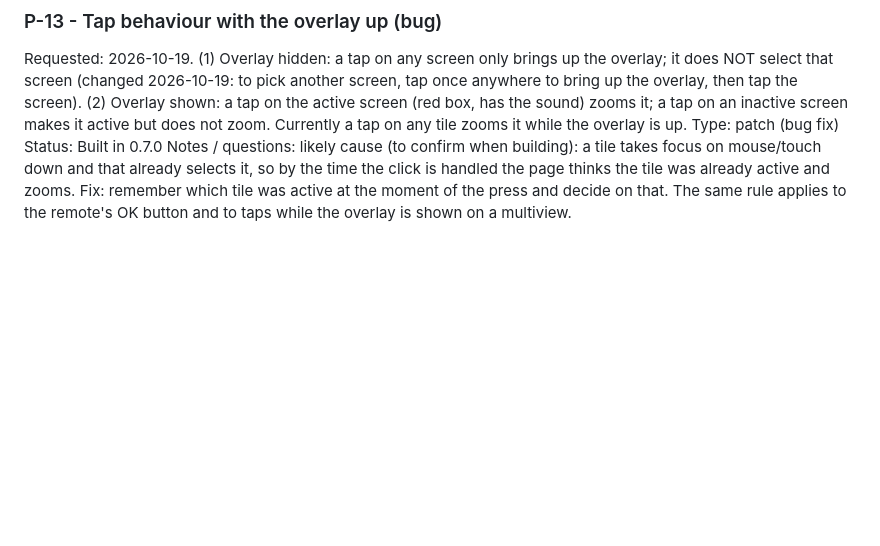
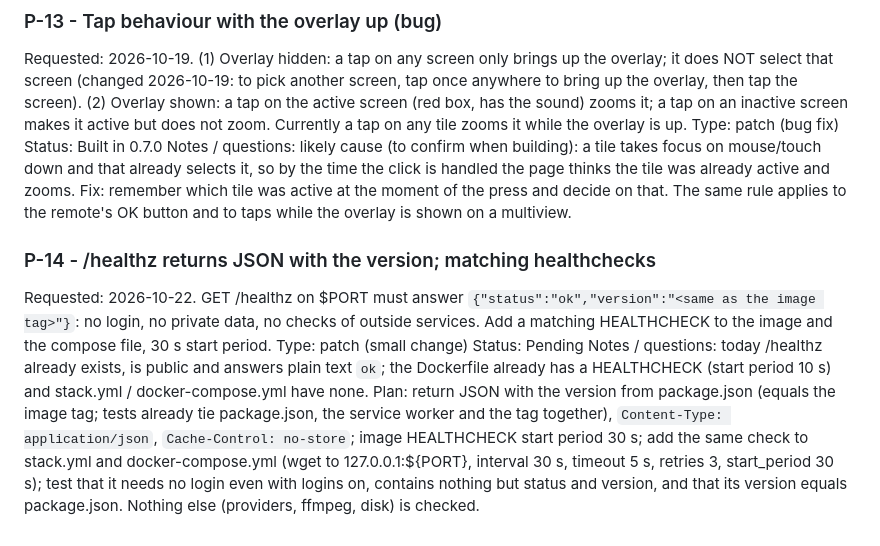
Before and after one commit to jameshoffman7667/multiview-iptv, a Markdown page: PENDING_CHANGES.md, the part around the change. Drawn GitHub-style; blank space fills up the shorter version.

Commit message:
docs: log P-14 healthz JSON and healthchecks [skip ci]
Co-Authored-By: Claude Sonnet 5.5 <noreply@anthropic.com>
Claude-Session: https://claude.ai/code/session_01Lsah77R46uPbi1vGqn8c5Q

```diff
--- a/PENDING_CHANGES.md
+++ b/PENDING_CHANGES.md
@@ -77,3 +77,8 @@ Decided 2026-10-19: when no shared-screen slot is free, viewers get a message an
 Requested: 2026-10-19. (1) Overlay hidden: a tap on any screen only brings up the overlay; it does NOT select that screen (changed 2026-10-19: to pick another screen, tap once anywhere to bring up the overlay, then tap the screen). (2) Overlay shown: a tap on the active screen (red box, has the sound) zooms it; a tap on an inactive screen makes it active but does not zoom. Currently a tap on any tile zooms it while the overlay is up.
 Type: patch (bug fix)   Status: Built in 0.7.0
 Notes / questions: likely cause (to confirm when building): a tile takes focus on mouse/touch down and that already selects it, so by the time the click is handled the page thinks the tile was already active and zooms. Fix: remember which tile was active at the moment of the press and decide on that. The same rule applies to the remote's OK button and to taps while the overlay is shown on a multiview.
+
+### P-14 - /healthz returns JSON with the version; matching healthchecks
+Requested: 2026-10-22. GET /healthz on $PORT must answer `{"status":"ok","version":"<same as the image tag>"}`: no login, no private data, no checks of outside services. Add a matching HEALTHCHECK to the image and the compose file, 30 s start period.
+Type: patch (small change)   Status: Pending
+Notes / questions: today /healthz already exists, is public and answers plain text `ok`; the Dockerfile already has a HEALTHCHECK (start period 10 s) and stack.yml / docker-compose.yml have none. Plan: return JSON with the version from package.json (equals the image tag; tests already tie package.json, the service worker and the tag together), `Content-Type: application/json`, `Cache-Control: no-store`; image HEALTHCHECK start period 30 s; add the same check to stack.yml and docker-compose.yml (wget to 127.0.0.1:${PORT}, interval 30 s, timeout 5 s, retries 3, start_period 30 s); test that it needs no login even with logins on, contains nothing but status and version, and that its version equals package.json. Nothing else (providers, ffmpeg, disk) is checked.
```
